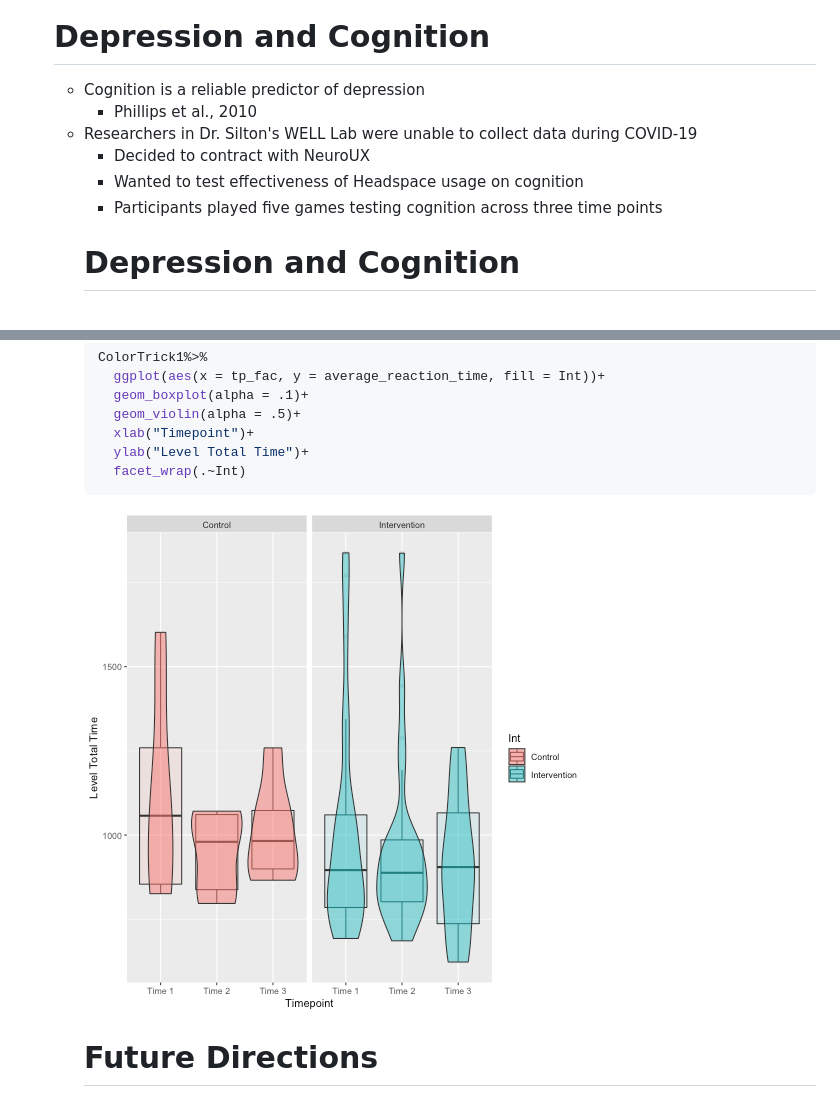
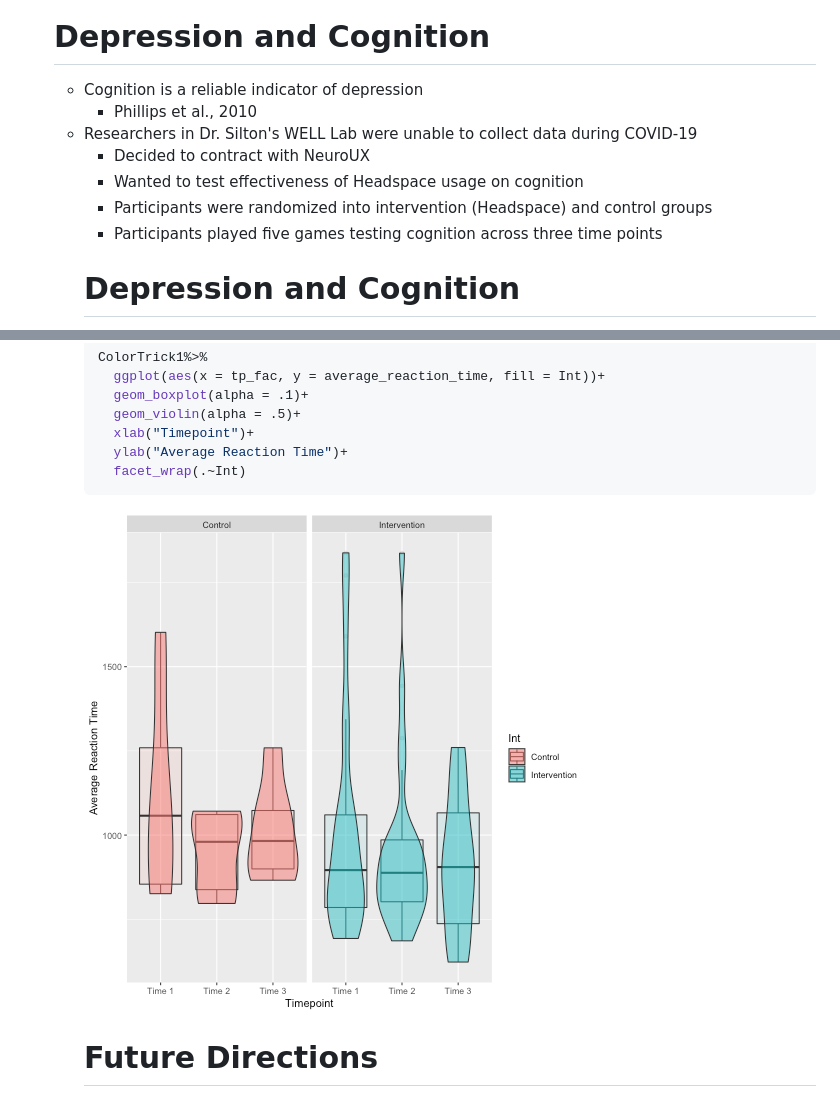
Before and after one commit to bvanPython97/Consulting, a Markdown page: 101821_Presentation.md, 2 parts joined by grey strips. GitHub-like rendering; pictures changed too: 101821_Presentation-figure/unnamed-chunk-16-1.png.

Commit message:
Small edits to presentation

````diff
--- a/101821_Presentation.md
+++ b/101821_Presentation.md
@@ -40,7 +40,7 @@ Mindfulness and Depression
 Depression and Cognition
 ========================================================
 <ul>
-<li> Cognition is a reliable predictor of depression
+<li> Cognition is a reliable indicator of depression
     <ul>
     <li> Phillips et al., 2010
     </li>
@@ -53,6 +53,7 @@ Depression and Cognition
     <ul>
     <li> Decided to contract with NeuroUX
     <li> Wanted to test effectiveness of Headspace usage on cognition
+    <li> Participants were randomized into intervention (Headspace) and control groups
     <li> Participants played five games testing cognition across three time points
 </li>
 </ul>
@@ -280,7 +281,7 @@ ColorTrick1%>%
   geom_boxplot(alpha = .1)+
   geom_violin(alpha = .5)+
   xlab("Timepoint")+
-  ylab("Level Total Time")+
+  ylab("Average Reaction Time")+
   facet_wrap(.~Int)
 ```
 
````
Also changed, not shown: 101821_Presentation-figure/unnamed-chunk-3-1.png, 2 other files.
